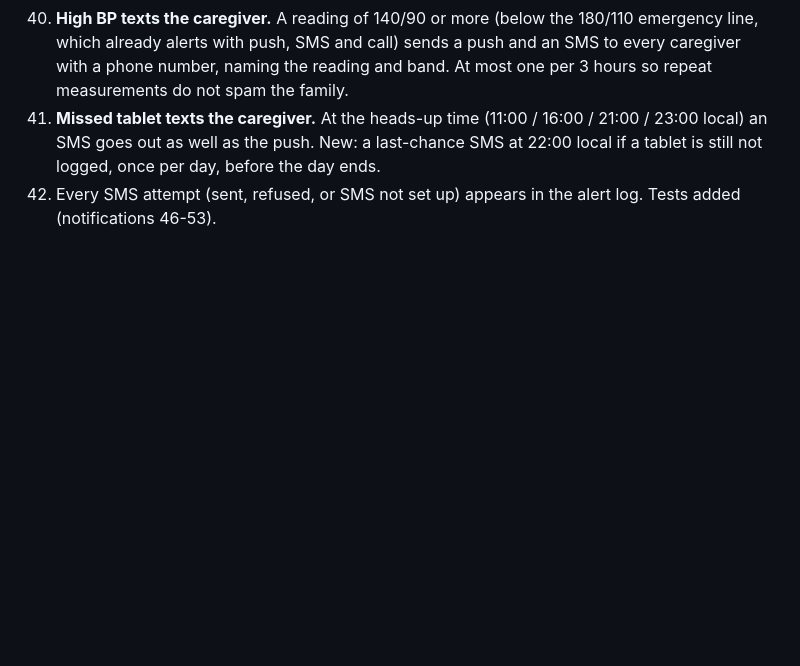
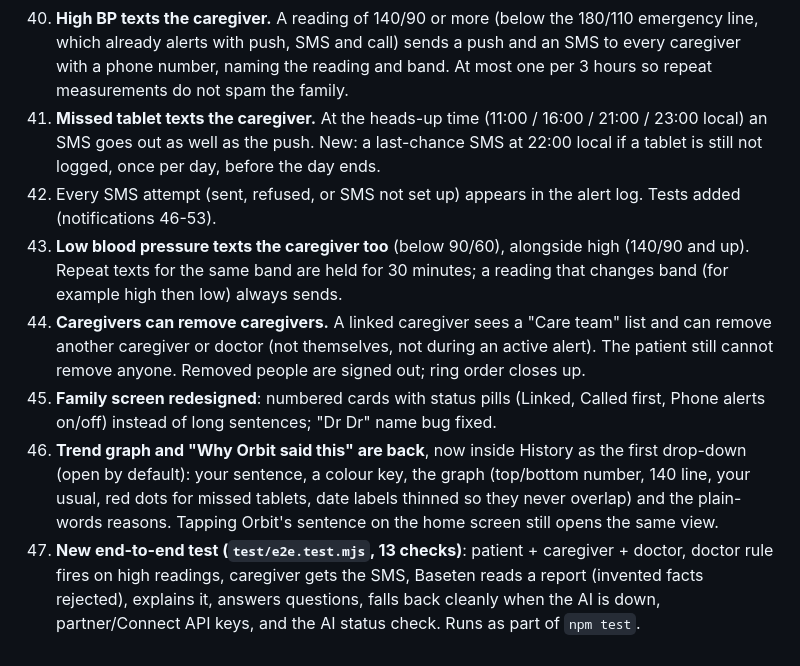
Before and after one commit to Orbit-X-Online/orbit-x, a Markdown page: CHANGELOG-FIXES.md, the part around the change. GitHub-like rendering; blank space fills up the shorter version.

```diff
--- a/CHANGELOG-FIXES.md
+++ b/CHANGELOG-FIXES.md
@@ -69,3 +69,8 @@ Not verifiable here: real phone calls, real SMS delivery, Bluetooth and radio ha
 40. **High BP texts the caregiver.** A reading of 140/90 or more (below the 180/110 emergency line, which already alerts with push, SMS and call) sends a push and an SMS to every caregiver with a phone number, naming the reading and band. At most one per 3 hours so repeat measurements do not spam the family.
 41. **Missed tablet texts the caregiver.** At the heads-up time (11:00 / 16:00 / 21:00 / 23:00 local) an SMS goes out as well as the push. New: a last-chance SMS at 22:00 local if a tablet is still not logged, once per day, before the day ends.
 42. Every SMS attempt (sent, refused, or SMS not set up) appears in the alert log. Tests added (notifications 46-53).
+43. **Low blood pressure texts the caregiver too** (below 90/60), alongside high (140/90 and up). Repeat texts for the same band are held for 30 minutes; a reading that changes band (for example high then low) always sends.
+44. **Caregivers can remove caregivers.** A linked caregiver sees a "Care team" list and can remove another caregiver or doctor (not themselves, not during an active alert). The patient still cannot remove anyone. Removed people are signed out; ring order closes up.
+45. **Family screen redesigned**: numbered cards with status pills (Linked, Called first, Phone alerts on/off) instead of long sentences; "Dr Dr" name bug fixed.
+46. **Trend graph and "Why Orbit said this" are back**, now inside History as the first drop-down (open by default): your sentence, a colour key, the graph (top/bottom number, 140 line, your usual, red dots for missed tablets, date labels thinned so they never overlap) and the plain-words reasons. Tapping Orbit's sentence on the home screen still opens the same view.
+47. **New end-to-end test (`test/e2e.test.mjs`, 13 checks)**: patient + caregiver + doctor, doctor rule fires on high readings, caregiver gets the SMS, Baseten reads a report (invented facts rejected), explains it, answers questions, falls back cleanly when the AI is down, partner/Connect API keys, and the AI status check. Runs as part of `npm test`.
```
